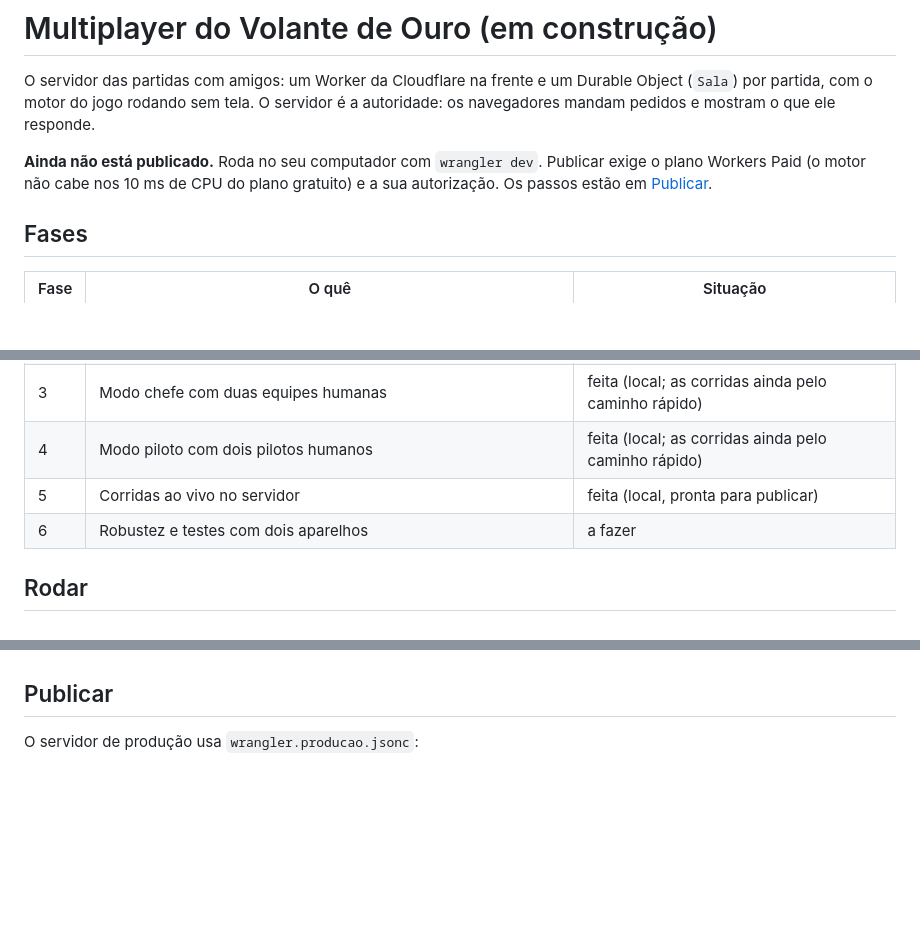
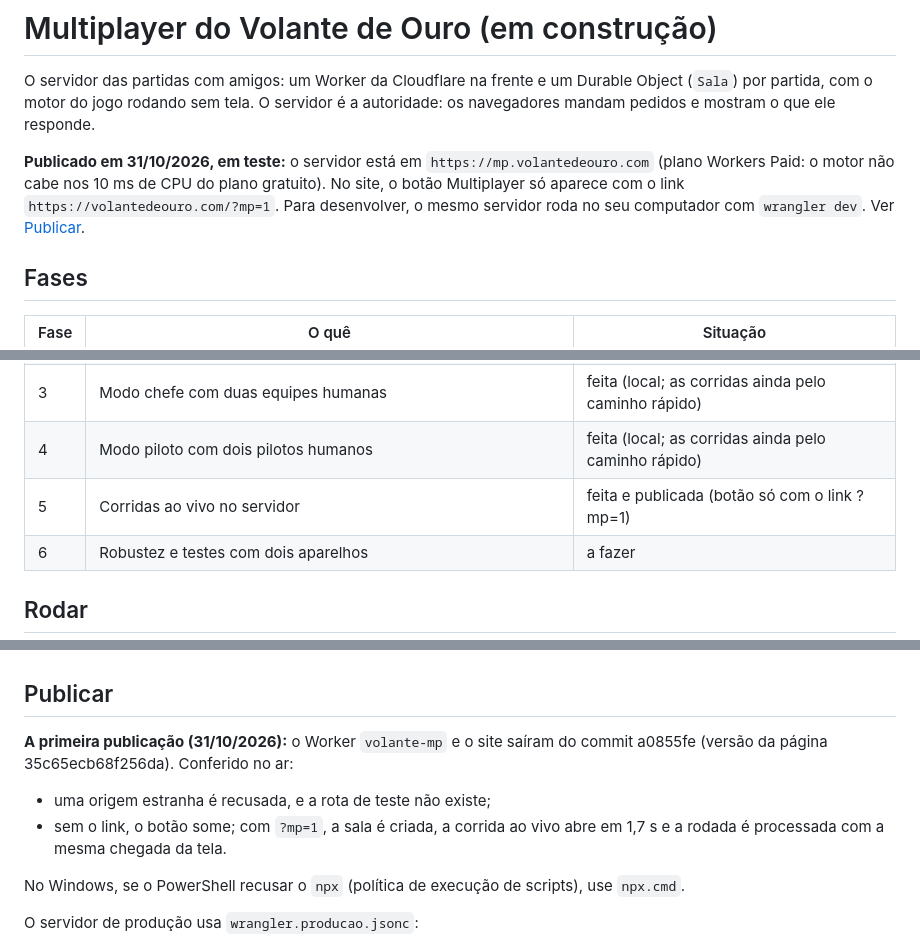
Before and after one commit to valdirboasorte/volante-de-ouro, a Markdown page: multiplayer/README.md, 3 parts joined by grey strips. GitHub-like rendering; blank space fills up the shorter version.

Commit message:
Multiplayer: README com a publicação do servidor (mp.volantedeouro.com)
Co-Authored-By: Claude Opus 5.5 <noreply@anthropic.com>

```diff
--- a/multiplayer/README.md
+++ b/multiplayer/README.md
@@ -4,9 +4,10 @@ O servidor das partidas com amigos: um Worker da Cloudflare na frente e um Durab
 Object (`Sala`) por partida, com o motor do jogo rodando sem tela. O servidor é a
 autoridade: os navegadores mandam pedidos e mostram o que ele responde.
 
-**Ainda não está publicado.** Roda no seu computador com `wrangler dev`. Publicar exige o
-plano Workers Paid (o motor não cabe nos 10 ms de CPU do plano gratuito) e a sua
-autorização. Os passos estão em [Publicar](#publicar).
+**Publicado em 31/10/2026, em teste:** o servidor está em `https://mp.volantedeouro.com`
+(plano Workers Paid: o motor não cabe nos 10 ms de CPU do plano gratuito). No site, o botão
+Multiplayer só aparece com o link `https://volantedeouro.com/?mp=1`. Para desenvolver, o
+mesmo servidor roda no seu computador com `wrangler dev`. Ver [Publicar](#publicar).
 
 ## Fases
 
@@ -16,7 +17,7 @@ autorização. Os passos estão em [Publicar](#publicar).
 | 2 | Rodadas: pronto, espera, processamento único (com regras de teste) | feita |
 | 3 | Modo chefe com duas equipes humanas | feita (local; as corridas ainda pelo caminho rápido) |
 | 4 | Modo piloto com dois pilotos humanos | feita (local; as corridas ainda pelo caminho rápido) |
-| 5 | Corridas ao vivo no servidor | feita (local, pronta para publicar) |
+| 5 | Corridas ao vivo no servidor | feita e publicada (botão só com o link ?mp=1) |
 | 6 | Robustez e testes com dois aparelhos | a fazer |
 
 ## Rodar
@@ -352,6 +353,14 @@ mesma corrida no servidor e em cada navegador. Daí o **passo travado** (`src/co
 
 ## Publicar
 
+**A primeira publicação (31/10/2026):** o Worker `volante-mp` e o site saíram do commit
+a0855fe (versão da página 35c65ecb68f256da). Conferido no ar:
+- uma origem estranha é recusada, e a rota de teste não existe;
+- sem o link, o botão some; com `?mp=1`, a sala é criada, a corrida ao vivo abre em 1,7 s e a
+  rodada é processada com a mesma chegada da tela.
+
+No Windows, se o PowerShell recusar o `npx` (política de execução de scripts), use `npx.cmd`.
+
 O servidor de produção usa `wrangler.producao.jsonc`:
 - endereço `https://mp.volantedeouro.com` (domínio próprio do Worker na zona do site);
 - só o site oficial abre salas;
```
